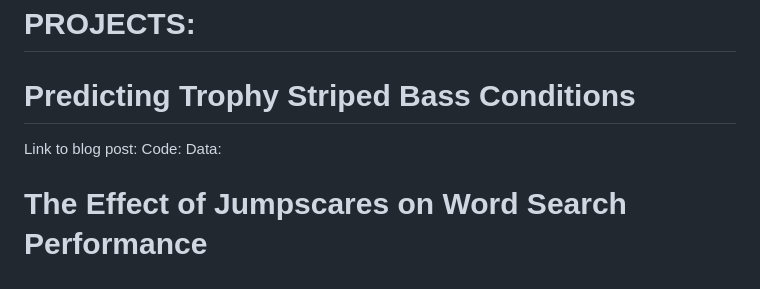
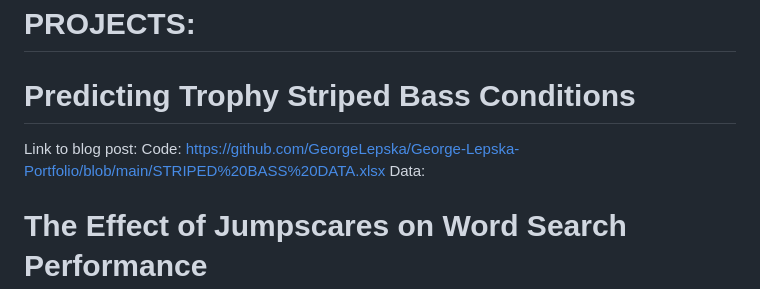
Before and after one commit to GeorgeLepska/George-Lepska-Portfolio, a Markdown page: README.md, the part around the change. GitHub-like rendering.

```diff
--- a/README.md
+++ b/README.md
@@ -6,8 +6,9 @@ My name is George Lepska. I graduated from Wesleyan University in May of 2025. D
 # PROJECTS:
 
 # Predicting Trophy Striped Bass Conditions
+
 Link to blog post:
-Code:
+Code: https://github.com/GeorgeLepska/George-Lepska-Portfolio/blob/main/STRIPED%20BASS%20DATA.xlsx
 Data:
 
 # The Effect of Jumpscares on Word Search Performance
```
